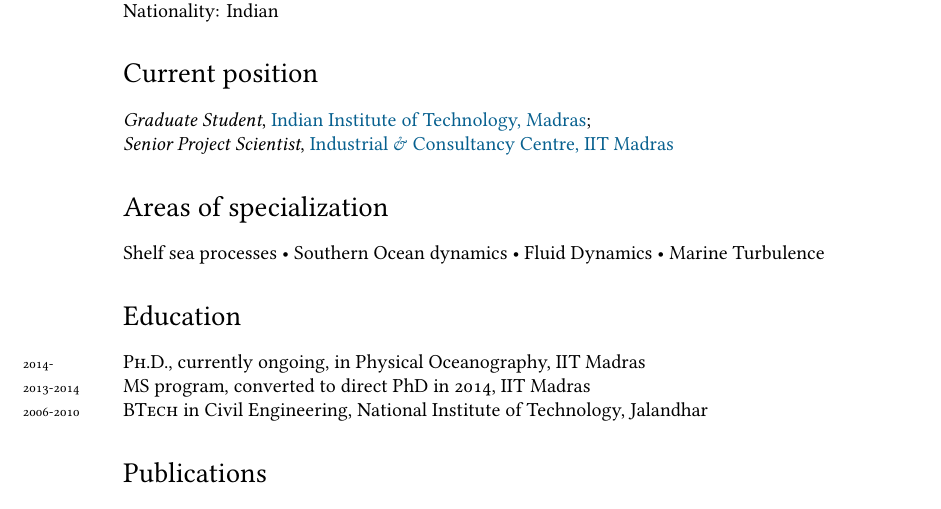
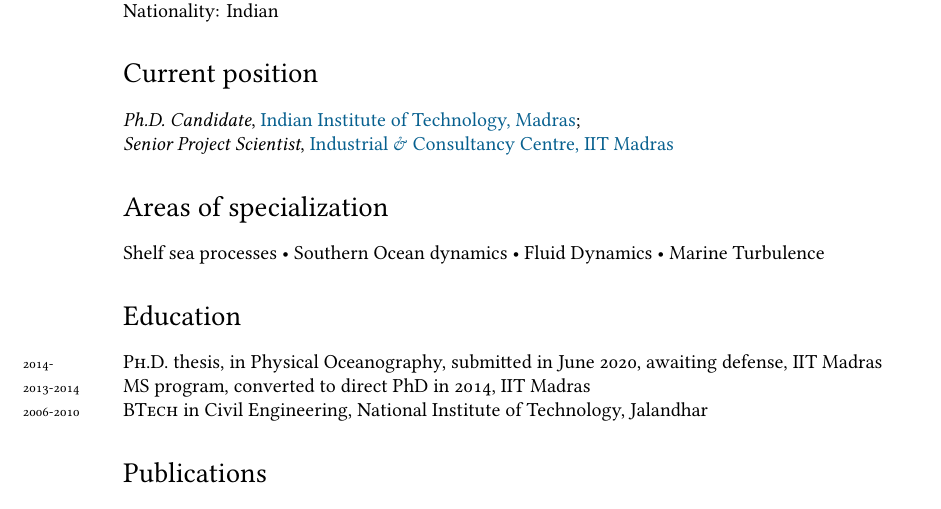
Before and after one commit to adityarn/CV, a LaTeX CV (CV.tex): part of page 1 of 3, cut so that both start at the same text. Compiled offline with XeLaTeX; a missing font is replaced by an installed copy or a similar font.

Commit message:
regular backup

```diff
--- a/CV.tex
+++ b/CV.tex
@@ -81,7 +81,7 @@
 
 %%\hrule
 \section*{Current position}
-\emph{Graduate Student}, \href{https://www.iitm.ac.in/}{Indian Institute of Technology, Madras}; \\ \emph{Senior Project Scientist}, \href{https://icandsr.iitm.ac.in/icandsr/}{Industrial \& Consultancy Centre, IIT Madras}
+\emph{Ph.D. Candidate}, \href{https://www.iitm.ac.in/}{Indian Institute of Technology, Madras}; \\ \emph{Senior Project Scientist}, \href{https://icandsr.iitm.ac.in/icandsr/}{Industrial \& Consultancy Centre, IIT Madras}
 
 %%\hrule
 \section*{Areas of specialization}
@@ -92,7 +92,7 @@
 %\hrule
 \section*{Education}
 \noindent
-\years{2014-}\textsc{Ph.D.}, currently ongoing, in Physical Oceanography, IIT Madras\\
+\years{2014-}\textsc{Ph.D.} thesis, in Physical Oceanography, submitted in June 2020, awaiting defense, IIT Madras\\
 \years{2013-2014}\textsc{MS} program, converted to direct PhD in 2014, IIT Madras \\
 \years{2006-2010}\textsc{BTech} in Civil Engineering, National Institute of Technology, Jalandhar
 
```
Also changed, not shown: CV.pdf.
